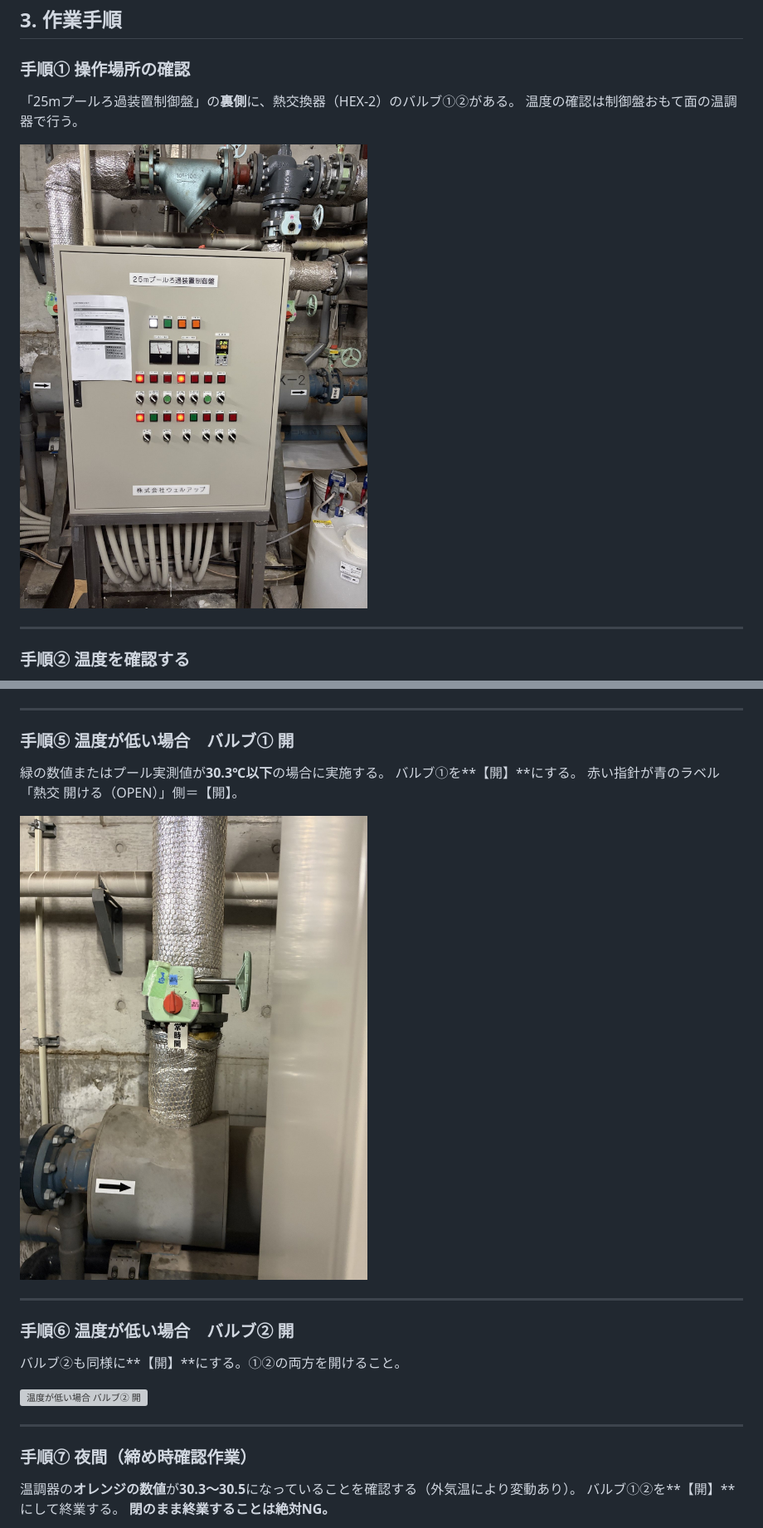
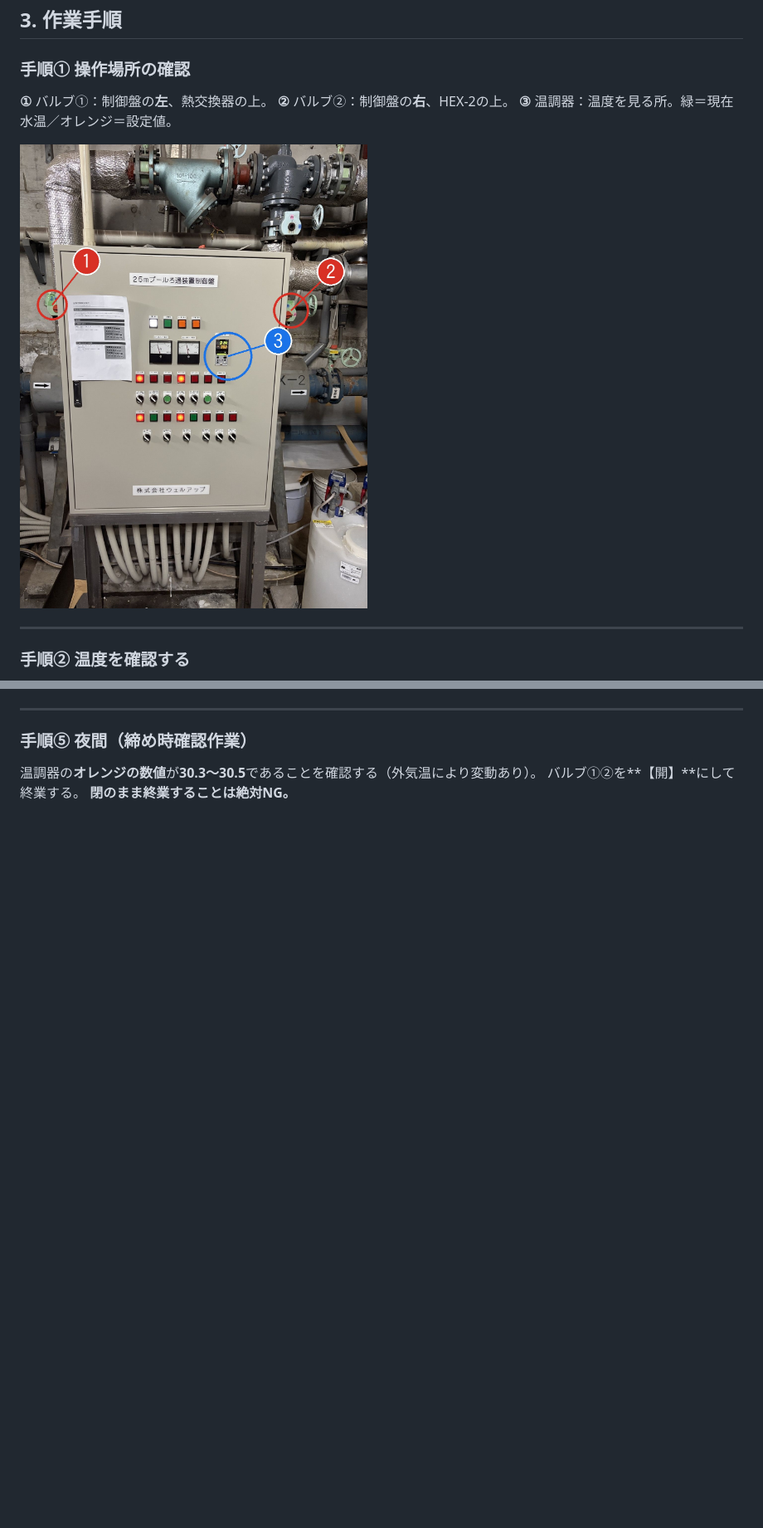
Before and after one commit to mhs46917-ai/kuro, a Markdown page: docs/冬季熱交換器操作.md, 2 parts joined by grey strips. Shown at 83% size. Rendered like a GitHub page; pictures changed too: docs/images/winter-heat-exchanger/01-overview.jpg; blank space fills up the shorter version; grey boxes are pictures that could not be loaded.

```diff
--- a/docs/冬季熱交換器操作.md
+++ b/docs/冬季熱交換器操作.md
@@ -29,8 +29,9 @@
 
 ### 手順① 操作場所の確認
 
-「25mプールろ過装置制御盤」の**裏側**に、熱交換器（HEX-2）のバルブ①②がある。
-温度の確認は制御盤おもて面の温調器で行う。
+**①** バルブ①：制御盤の**左**、熱交換器の上。
+**②** バルブ②：制御盤の**右**、HEX-2の上。
+**③** 温調器：温度を見る所。緑＝現在水温／オレンジ＝設定値。
 
 ![操作場所の確認](images/winter-heat-exchanger/01-overview.jpg)
 
@@ -64,27 +69,9 @@
 
 ---
 
-### 手順⑤ 温度が低い場合　バルブ① 開
+### 手順⑤ 夜間（締め時確認作業）
 
-緑の数値またはプール実測値が**30.3℃以下**の場合に実施する。
-バルブ①を**【開】**にする。
-赤い指針が青のラベル「熱交&nbsp;開ける（OPEN）」側＝【開】。
-
-![温度が低い場合　バルブ① 開](images/winter-heat-exchanger/05-valve1-open.jpg)
-
----
-
-### 手順⑥ 温度が低い場合　バルブ② 開
-
-バルブ②も同様に**【開】**にする。①②の両方を開けること。
-
-![温度が低い場合　バルブ② 開](images/winter-heat-exchanger/06-valve2-open.jpg)
-
----
-
-### 手順⑦ 夜間（締め時確認作業）
-
-温調器の**オレンジの数値**が**30.3〜30.5**になっていることを確認する（外気温により変動あり）。
+温調器の**オレンジの数値**が**30.3〜30.5**であることを確認する（外気温により変動あり）。
 バルブ①②を**【開】**にして終業する。
 **閉のまま終業することは絶対NG。**
 
```
Also changed, not shown: other parts of docs/冬季熱交換器操作.md (+16 -14 lines), CLAUDE.md (+12 -1 lines), 4 other files.
